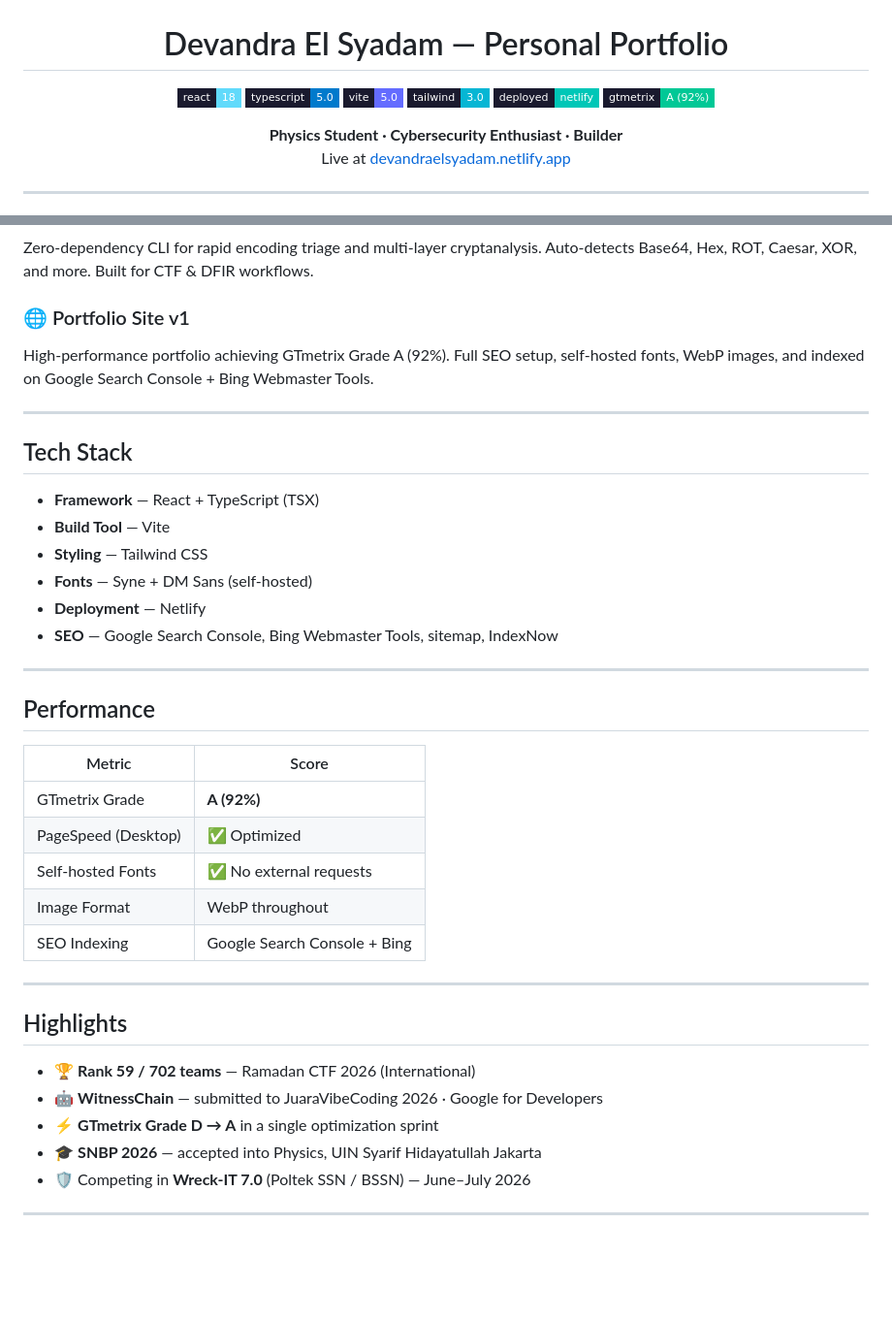
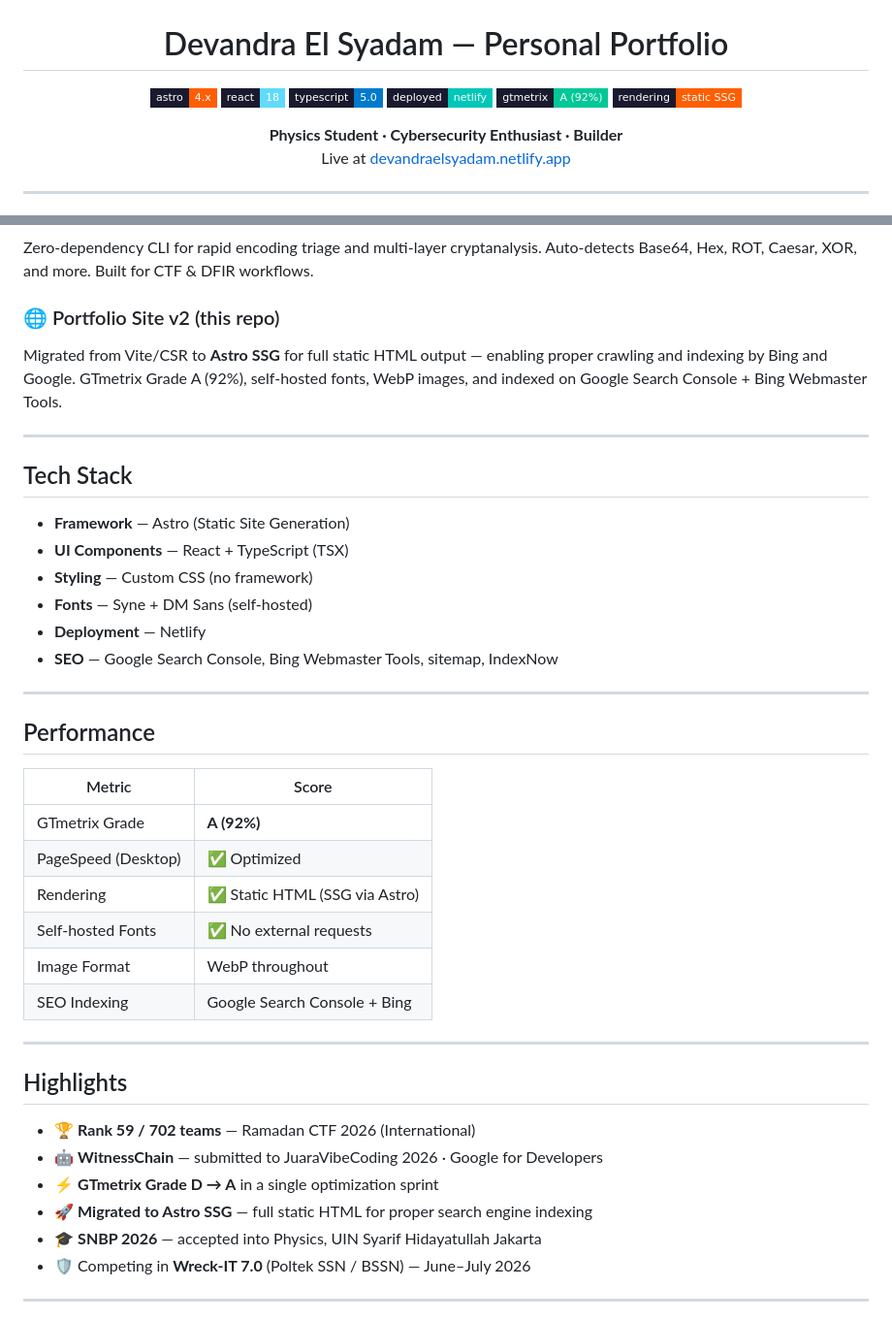
Before and after one commit to DevanTQ/portfoliopersonal, a Markdown page: README.md, 2 parts joined by grey strips. Shown at 97% size. GitHub-like rendering; badges without logos; blank space fills up the shorter version.

Commit message:
Migrate portfolio site to Astro SSG for SEO
Updated portfolio site description and tech stack details.

```diff
--- a/README.md
+++ b/README.md
@@ -2,12 +2,12 @@
 
 # Devandra El Syadam — Personal Portfolio
 
-![Stack](https://img.shields.io/badge/react-18-61DAFB?style=flat-square&logo=react&logoColor=white&labelColor=1a1a2e)
+![Stack](https://img.shields.io/badge/astro-4.x-FF5D01?style=flat-square&logo=astro&logoColor=white&labelColor=1a1a2e)
+![React](https://img.shields.io/badge/react-18-61DAFB?style=flat-square&logo=react&logoColor=white&labelColor=1a1a2e)
 ![TypeScript](https://img.shields.io/badge/typescript-5.0-007ACC?style=flat-square&logo=typescript&logoColor=white&labelColor=1a1a2e)
-![Vite](https://img.shields.io/badge/vite-5.0-646CFF?style=flat-square&logo=vite&logoColor=white&labelColor=1a1a2e)
-![Tailwind](https://img.shields.io/badge/tailwind-3.0-06B6D4?style=flat-square&logo=tailwindcss&logoColor=white&labelColor=1a1a2e)
 ![Deployed](https://img.shields.io/badge/deployed-netlify-00C7B7?style=flat-square&logo=netlify&logoColor=white&labelColor=1a1a2e)
 ![GTmetrix](https://img.shields.io/badge/gtmetrix-A%20(92%25)-00c896?style=flat-square&labelColor=1a1a2e)
+![SSG](https://img.shields.io/badge/rendering-static%20SSG-FF5D01?style=flat-square&labelColor=1a1a2e)
 
 **Physics Student · Cybersecurity Enthusiast · Builder**
 Live at [devandraelsyadam.netlify.app](https://devandraelsyadam.netlify.app)
@@ -49,16 +49,16 @@ AI-powered legal evidence documentation platform for human rights violation vict
 ### 🔍 FORD — Forensic Decoder
 Zero-dependency CLI for rapid encoding triage and multi-layer cryptanalysis. Auto-detects Base64, Hex, ROT, Caesar, XOR, and more. Built for CTF & DFIR workflows.
 
-### 🌐 Portfolio Site v1
-High-performance portfolio achieving GTmetrix Grade A (92%). Full SEO setup, self-hosted fonts, WebP images, and indexed on Google Search Console + Bing Webmaster Tools.
+### 🌐 Portfolio Site v2 (this repo)
+Migrated from Vite/CSR to **Astro SSG** for full static HTML output — enabling proper crawling and indexing by Bing and Google. GTmetrix Grade A (92%), self-hosted fonts, WebP images, and indexed on Google Search Console + Bing Webmaster Tools.
 
 ---
 
 ## Tech Stack
 
-- **Framework** — React + TypeScript (TSX)
-- **Build Tool** — Vite
-- **Styling** — Tailwind CSS
+- **Framework** — Astro (Static Site Generation)
+- **UI Components** — React + TypeScript (TSX)
+- **Styling** — Custom CSS (no framework)
 - **Fonts** — Syne + DM Sans (self-hosted)
 - **Deployment** — Netlify
 - **SEO** — Google Search Console, Bing Webmaster Tools, sitemap, IndexNow
@@ -71,6 +71,7 @@ High-performance portfolio achieving GTmetrix Grade A (92%). Full SEO setup, sel
 |---|---|
 | GTmetrix Grade | **A (92%)** |
 | PageSpeed (Desktop) | ✅ Optimized |
+| Rendering | ✅ Static HTML (SSG via Astro) |
 | Self-hosted Fonts | ✅ No external requests |
 | Image Format | WebP throughout |
 | SEO Indexing | Google Search Console + Bing |
@@ -82,6 +83,7 @@ High-performance portfolio achieving GTmetrix Grade A (92%). Full SEO setup, sel
 - 🏆 **Rank 59 / 702 teams** — Ramadan CTF 2026 (International)
 - 🤖 **WitnessChain** — submitted to JuaraVibeCoding 2026 · Google for Developers
 - ⚡ **GTmetrix Grade D → A** in a single optimization sprint
+- 🚀 **Migrated to Astro SSG** — full static HTML for proper search engine indexing
 - 🎓 **SNBP 2026** — accepted into Physics, UIN Syarif Hidayatullah Jakarta
 - 🛡️ Competing in **Wreck-IT 7.0** (Poltek SSN / BSSN) — June–July 2026
 
```
